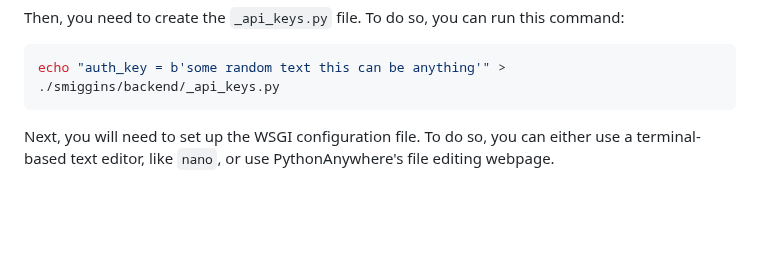
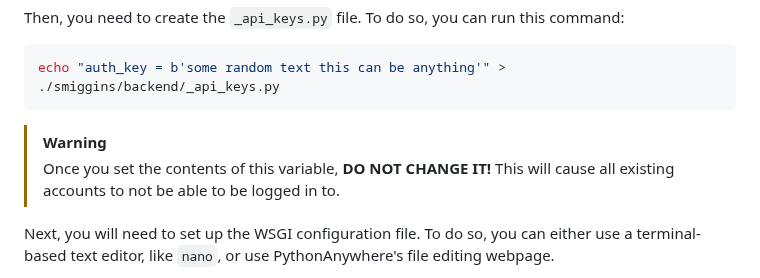
Before and after one commit to jerimiah-smiggins/smiggins, a Markdown page: docs/running-the-server.md, the part around the change. GitHub-like rendering; blank space fills up the shorter version.

Commit message:
add warning before i forget

````diff
--- a/docs/running-the-server.md
+++ b/docs/running-the-server.md
@@ -84,6 +84,11 @@ command:
 ```bash
 echo "auth_key = b'some random text this can be anything'" > ./smiggins/backend/_api_keys.py
 ```
+
+> [!WARNING]
+>
+> Once you set the contents of this variable, **DO NOT CHANGE IT!** This will
+> cause all existing accounts to not be able to be logged in to.
 
 Next, you will need to set up the WSGI configuration file. To do so, you can
 either use a terminal-based text editor, like `nano`, or use PythonAnywhere's
````
